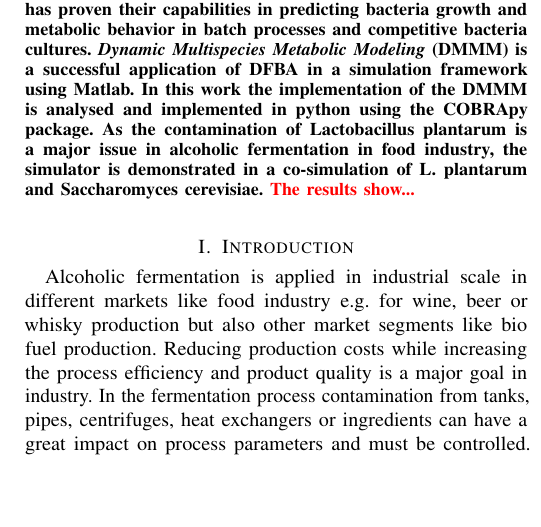
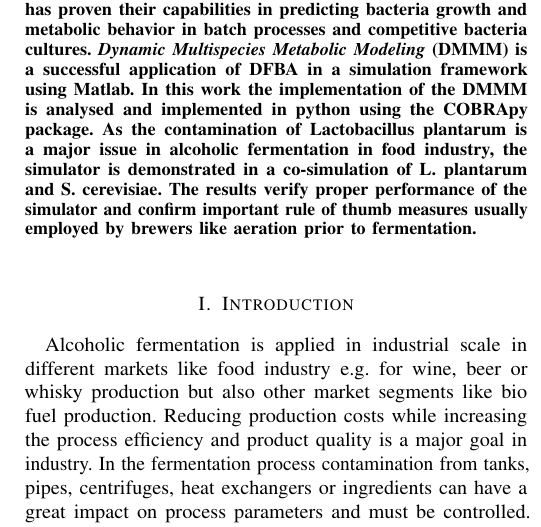
Before and after one commit to Doeme/ISB18, a LaTeX paper (final_project/final_report/final_report.tex, which reads final_project/final_report/chap_abstract.tex): part of one column of page 1 of 10, cut so that both start at the same text, the shorter picture padded with empty space. Compiled offline with pdfLaTeX.

Commit message:
finish abstract with results

```diff
--- a/final_project/final_report/chap_abstract.tex
+++ b/final_project/final_report/chap_abstract.tex
@@ -9,4 +9,5 @@ is a successful application of DFBA in a simulation framework using Matlab. In t
 implementation of the DMMM is analysed and implemented in python using the COBRApy package.
 As the contamination of Lactobacillus plantarum is a major issue in alcoholic
 fermentation in food industry, the simulator is demonstrated in a co-simulation of L. plantarum
-and Saccharomyces cerevisiae. \update{The results show...}
+and S. cerevisiae. The results verify proper performance of the simulator and confirm important
+rule of thumb measures usually employed by brewers like aeration prior to fermentation.
```
